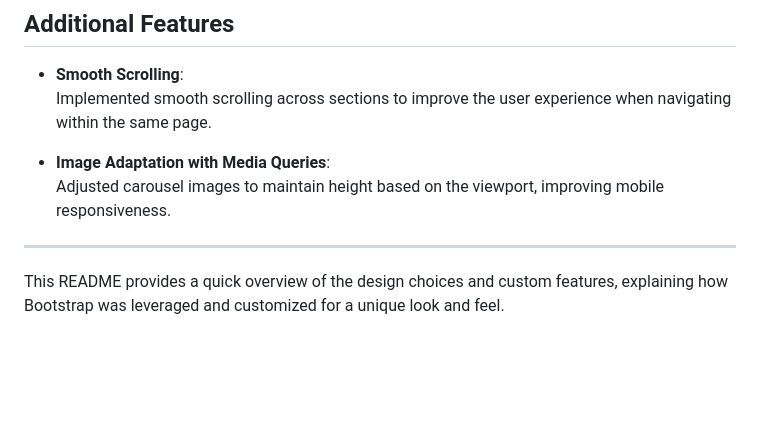
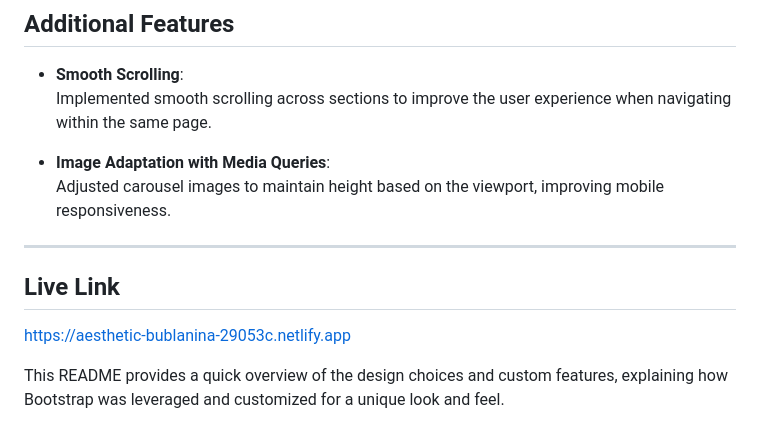
Before and after one commit to fd-Martin/assignment-02-interactive-care, a Markdown page: README.md, the part around the change. Rendered like a GitHub page; blank space fills up the shorter version.

```diff
--- a/README.md
+++ b/README.md
@@ -52,4 +52,8 @@ This project is a website for "Hungry Rooster," a fictional restaurant and cloud
 
 ---
 
+## Live Link
+
+https://aesthetic-bublanina-29053c.netlify.app
+
 This README provides a quick overview of the design choices and custom features, explaining how Bootstrap was leveraged and customized for a unique look and feel.
```
